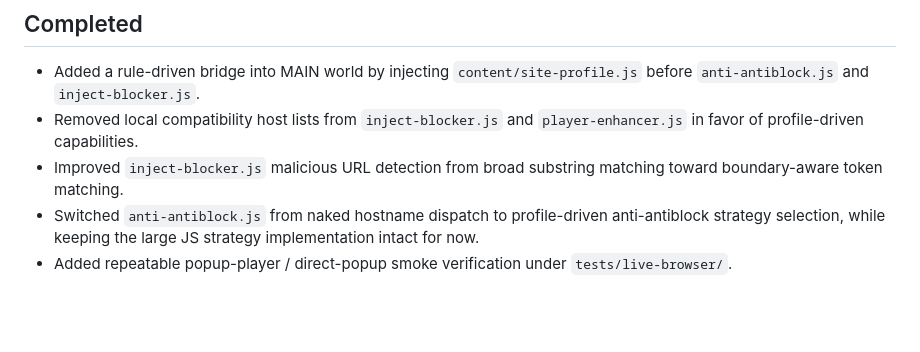
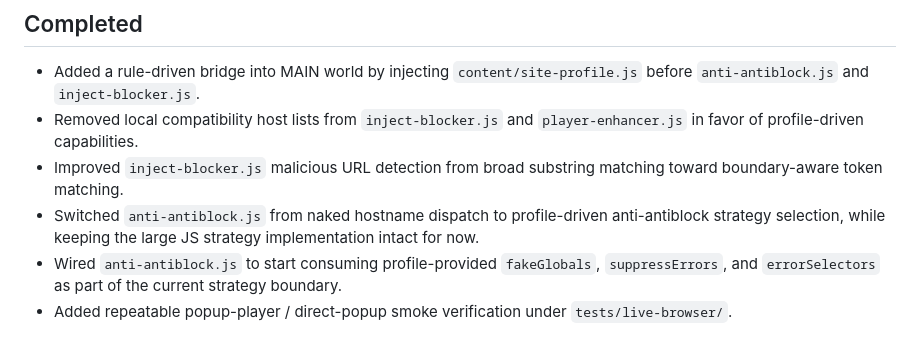
Before and after one commit to pingqLIN/Falcon-Player-Enhance, a Markdown page: TODOS.md, the part around the change. Rendered like a GitHub page; blank space fills up the shorter version.

```diff
--- a/TODOS.md
+++ b/TODOS.md
@@ -92,4 +92,5 @@
 - Removed local compatibility host lists from `inject-blocker.js` and `player-enhancer.js` in favor of profile-driven capabilities.
 - Improved `inject-blocker.js` malicious URL detection from broad substring matching toward boundary-aware token matching.
 - Switched `anti-antiblock.js` from naked hostname dispatch to profile-driven anti-antiblock strategy selection, while keeping the large JS strategy implementation intact for now.
+- Wired `anti-antiblock.js` to start consuming profile-provided `fakeGlobals`, `suppressErrors`, and `errorSelectors` as part of the current strategy boundary.
 - Added repeatable popup-player / direct-popup smoke verification under `tests/live-browser/`.
```
Also changed, not shown: docs/PROGRESS_SNAPSHOT.zh-TW.md (+5 -4 lines).
